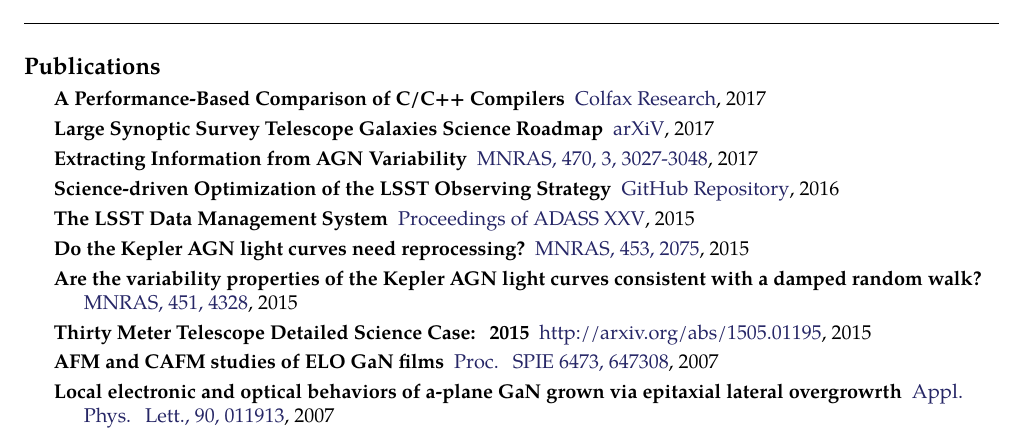
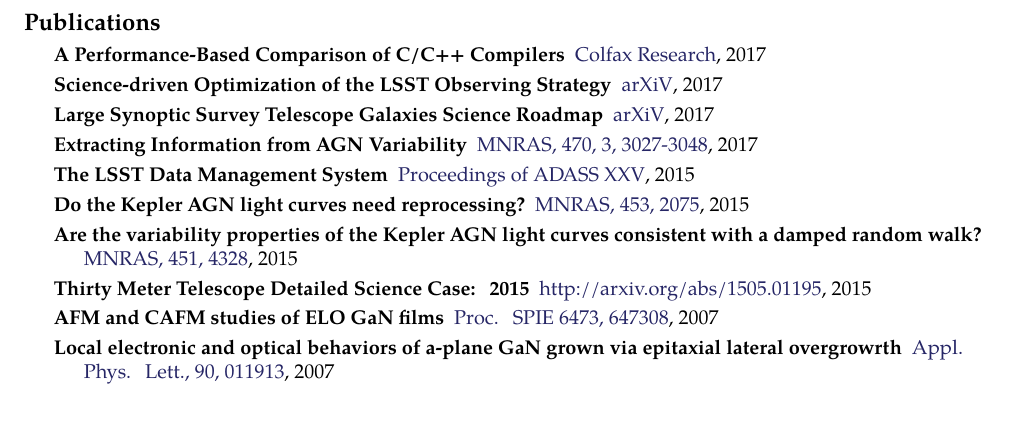
Before and after one commit to AstroVPK/CV, a LaTeX CV (resume.tex): part of page 3 of 4, cut so that both start at the same text. Compiled offline with pdfLaTeX.

Commit message:
Changed LSST Cadence Whitepaper to arxiv pub

```diff
--- a/resume.tex
+++ b/resume.tex
@@ -319,13 +319,13 @@
   {A Performance-Based Comparison of C/C++ Compilers}{\href{https://colfaxresearch.com/compiler-comparison/}{Colfax Research}, 2017}
 
 \inlineheadsection
+  {Science-driven Optimization of the LSST Observing Strategy}{\href{https://arxiv.org/abs/1708.04058}{arXiV}, 2017}
+
+\inlineheadsection
   {Large Synoptic Survey Telescope Galaxies Science Roadmap}{\href{https://arxiv.org/abs/1708.01617}{arXiV}, 2017}
 
 \inlineheadsection
   {Extracting Information from AGN Variability}{\href{https://doi.org/10.1093/mnras/stx1420}{MNRAS, 470, 3, 3027-3048}, 2017}
-
-\inlineheadsection
-  {Science-driven Optimization of the LSST Observing Strategy}{\href{https://github.com/LSSTScienceCollaborations/ObservingStrategy}{GitHub Repository}, 2016}
 
 \inlineheadsection
   {The LSST Data Management System}{\href{http://adsabs.harvard.edu/cgi-bin/bib_query?arXiv:1512.07914}{Proceedings of ADASS XXV}, 2015}
```
Also changed, not shown: cv.tex (+2 -2 lines), VishalKasliwal_CurriculumVitae.pdf, VishalKasliwal_Resume.pdf.
